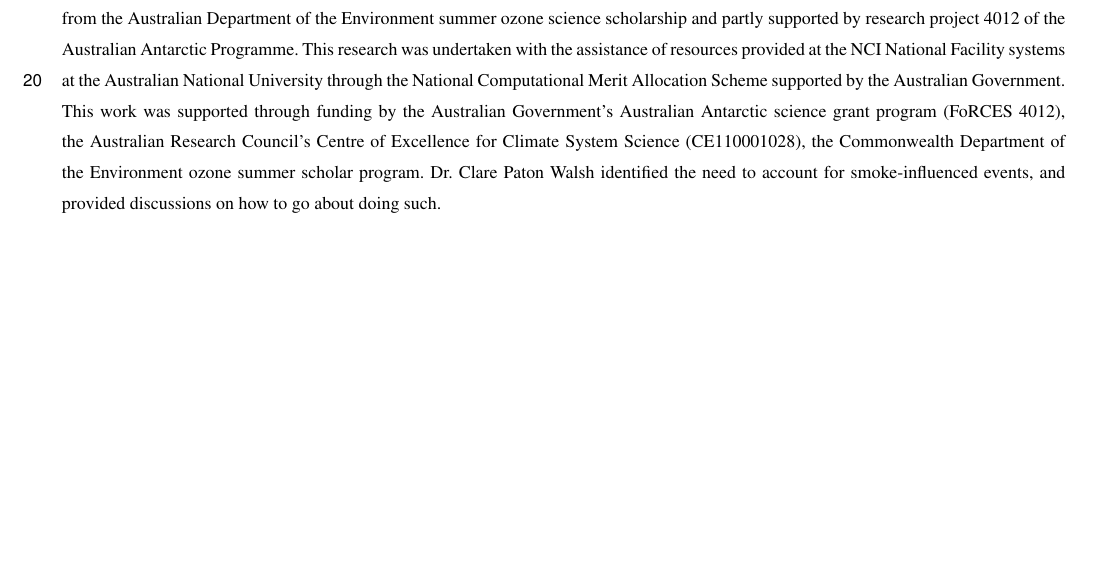
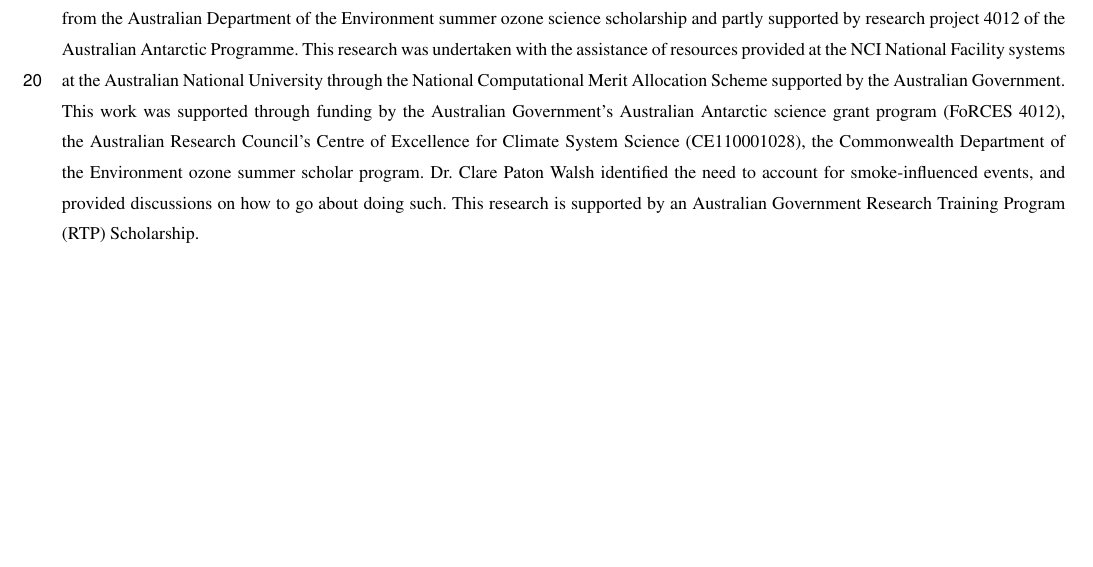
Before and after one commit to jibbals/ozonepaper, a LaTeX document (OzonePaper.tex): part of page 23 of 28, cut so that both start at the same text. The pictures show the PDF file OzonePaper.pdf that the author committed with the source.

Commit message:
RTP acknowledgement added

```diff
--- a/OzonePaper.tex
+++ b/OzonePaper.tex
@@ -90,6 +90,7 @@
 This research was undertaken with the assistance of resources provided at the NCI National Facility systems at the Australian National University through the National Computational Merit Allocation Scheme supported by the Australian Government.
 This work was supported through funding by the Australian Government's Australian Antarctic science grant program (FoRCES 4012), the Australian Research Council's Centre of Excellence for Climate System Science (CE110001028), the Commonwealth Department of the Environment ozone summer scholar program.
 Dr. Clare Paton Walsh identified the need to account for smoke-influenced events, and provided discussions on how to go about doing such.
+This research is supported by an Australian Government Research Training Program (RTP) Scholarship.
 \end{acknowledgements}
 
 %% Since the Copernicus LaTeX package includes the BibTeX style file copernicus.bst,
```
Also changed, not shown: OzonePaper.pdf.
